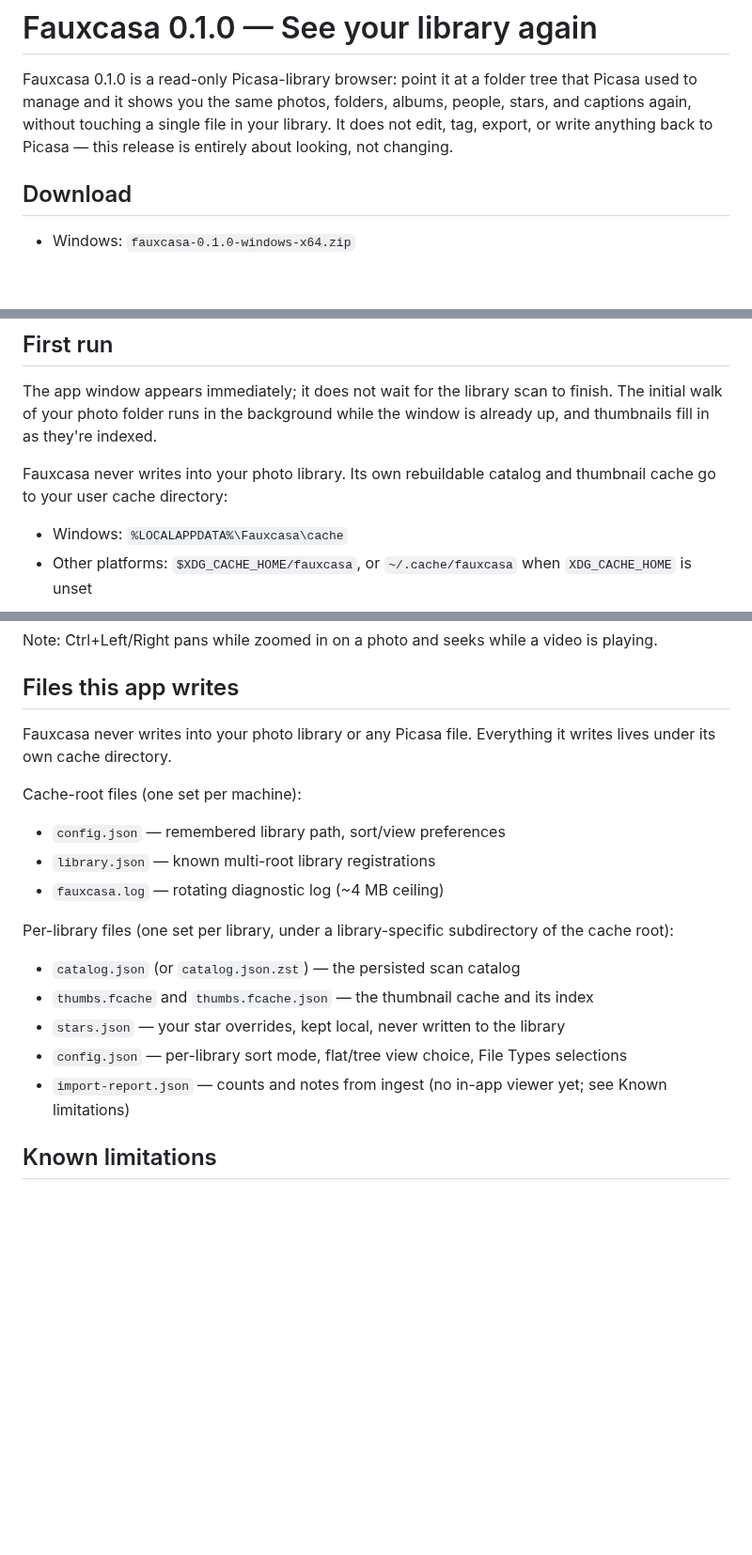
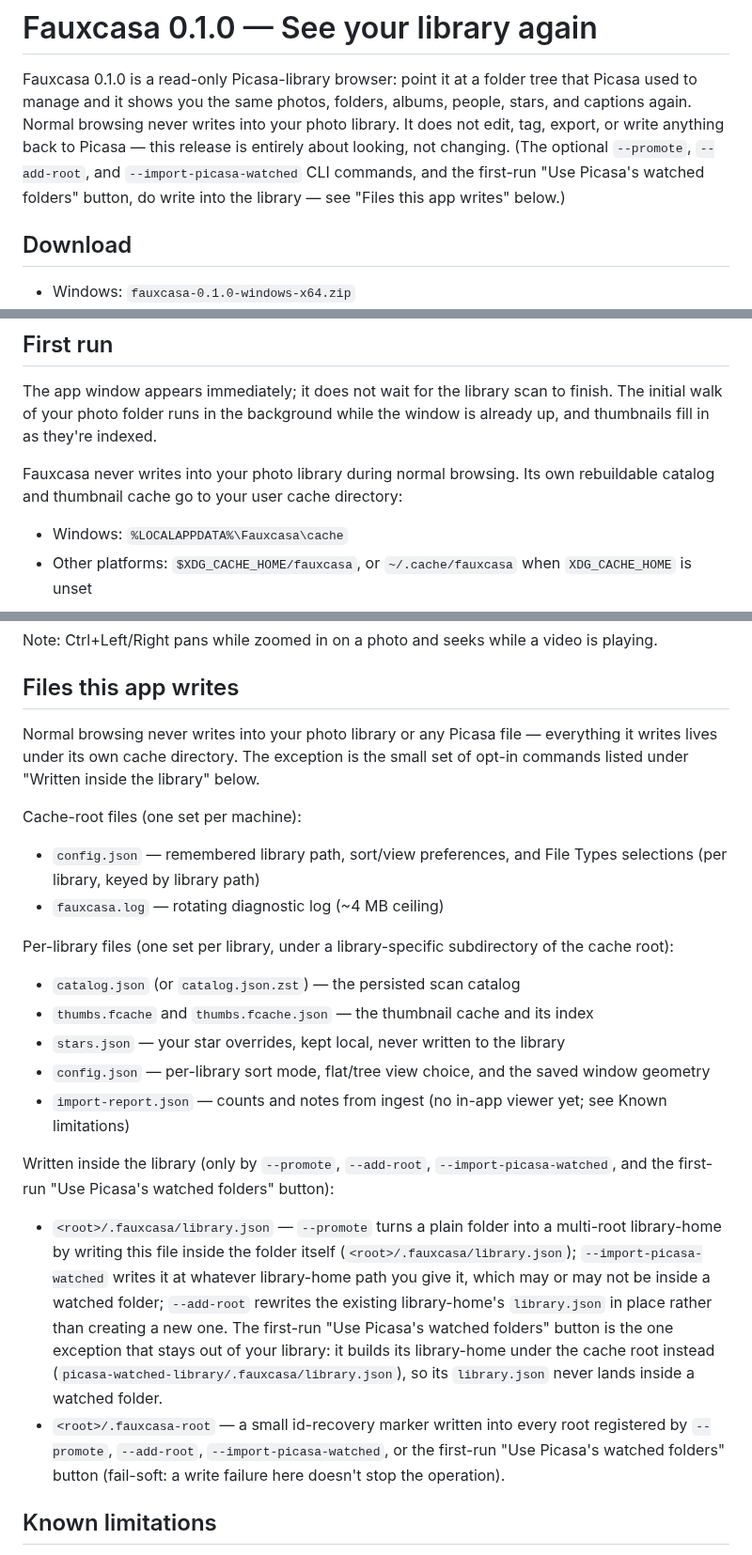
Before and after one commit to maphew/fauxcasa, a Markdown page: docs/releases/v0.1.0.md, 3 parts joined by grey strips. Shown at 94% size. Drawn GitHub-style; blank space fills up the shorter version.

Commit message:
docs: correct read-only claim and files-written list for multi-root CLI
The v0.1.0 release notes and README claimed Fauxcasa "never writes into
your photo library or any Picasa file" and listed library.json as a
cache-root-only file. In fact --promote writes <root>/.fauxcasa/
library.json inside the photo folder (library.promote_library), and
--add-root/--import-picasa-watched/the first-run "Use Picasa's watched
folders" button write a .fauxcasa-root marker into each watched root
(library.write_root_marker) -- release-0.1 review P1.

Soften the blanket read-only sentences to "normal browsing never writes
into your library", move library.json out of the cache-root list into a
new "Written inside the library" section describing exactly which
command writes where, and correct two related file-writing claims found
during verification: File Types selections live in the CACHE-ROOT
config.json (filetypes.save_excluded_exts takes cache_root, keyed by
library path), not the per-library one; the per-library config.json also
stores window_geometry (main.py save_window_geometry/
load_window_geometry), which was previously unlisted.

Agent-Signature: claude-sonnet-5-medium on behalf of matt wilkie
Co-Authored-By: Claude Fable 5.1 <noreply@anthropic.com>
Claude-Session: https://claude.ai/code/session_01QPiYU41H92KSUbiy7VT3Q3

```diff
--- a/docs/releases/v0.1.0.md
+++ b/docs/releases/v0.1.0.md
@@ -2,9 +2,12 @@
 
 Fauxcasa 0.1.0 is a read-only Picasa-library browser: point it at a folder
 tree that Picasa used to manage and it shows you the same photos, folders,
-albums, people, stars, and captions again, without touching a single file in
-your library. It does not edit, tag, export, or write anything back to
-Picasa — this release is entirely about looking, not changing.
+albums, people, stars, and captions again. Normal browsing never writes into
+your photo library. It does not edit, tag, export, or write anything back to
+Picasa — this release is entirely about looking, not changing. (The optional
+`--promote`, `--add-root`, and `--import-picasa-watched` CLI commands, and the
+first-run "Use Picasa's watched folders" button, do write into the library —
+see "Files this app writes" below.)
 
 ## Download
 
@@ -57,8 +60,8 @@ The app window appears immediately; it does not wait for the library scan
 to finish. The initial walk of your photo folder runs in the background
 while the window is already up, and thumbnails fill in as they're indexed.
 
-Fauxcasa never writes into your photo library. Its own rebuildable catalog
-and thumbnail cache go to your user cache directory:
+Fauxcasa never writes into your photo library during normal browsing. Its
+own rebuildable catalog and thumbnail cache go to your user cache directory:
 
 - Windows: `%LOCALAPPDATA%\Fauxcasa\cache`
 - Other platforms: `$XDG_CACHE_HOME/fauxcasa`, or `~/.cache/fauxcasa` when
@@ -155,13 +158,15 @@ video is playing.
 
 ## Files this app writes
 
-Fauxcasa never writes into your photo library or any Picasa file. Everything
-it writes lives under its own cache directory.
+Normal browsing never writes into your photo library or any Picasa file —
+everything it writes lives under its own cache directory. The exception is
+the small set of opt-in commands listed under "Written inside the library"
+below.
 
 Cache-root files (one set per machine):
 
-- `config.json` — remembered library path, sort/view preferences
-- `library.json` — known multi-root library registrations
+- `config.json` — remembered library path, sort/view preferences, and File
+  Types selections (per library, keyed by library path)
 - `fauxcasa.log` — rotating diagnostic log (~4 MB ceiling)
 
 Per-library files (one set per library, under a library-specific
@@ -172,10 +177,29 @@ subdirectory of the cache root):
   index
 - `stars.json` — your star overrides, kept local, never written to the
   library
-- `config.json` — per-library sort mode, flat/tree view choice, File
-  Types selections
+- `config.json` — per-library sort mode, flat/tree view choice, and the
+  saved window geometry
 - `import-report.json` — counts and notes from ingest (no in-app viewer
   yet; see Known limitations)
+
+Written inside the library (only by `--promote`, `--add-root`,
+`--import-picasa-watched`, and the first-run "Use Picasa's watched
+folders" button):
+
+- `<root>/.fauxcasa/library.json` — `--promote` turns a plain folder into a
+  multi-root library-home by writing this file inside the folder itself
+  (`<root>/.fauxcasa/library.json`); `--import-picasa-watched` writes it at
+  whatever library-home path you give it, which may or may not be inside a
+  watched folder; `--add-root` rewrites the existing library-home's
+  `library.json` in place rather than creating a new one. The first-run
+  "Use Picasa's watched folders" button is the one exception that stays
+  out of your library: it builds its library-home under the cache root
+  instead (`picasa-watched-library/.fauxcasa/library.json`), so its
+  `library.json` never lands inside a watched folder.
+- `<root>/.fauxcasa-root` — a small id-recovery marker written into every
+  root registered by `--promote`, `--add-root`, `--import-picasa-watched`,
+  or the first-run "Use Picasa's watched folders" button (fail-soft: a
+  write failure here doesn't stop the operation).
 
 ## Known limitations
 
```
Also changed, not shown: README.md (+10 -7 lines).
